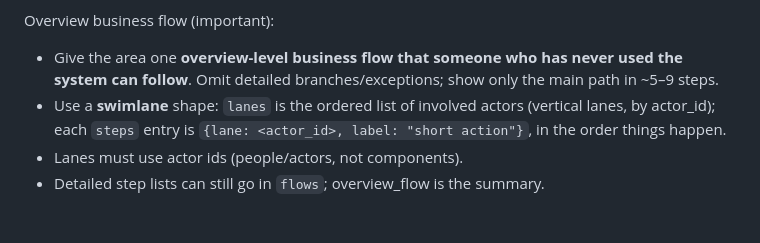
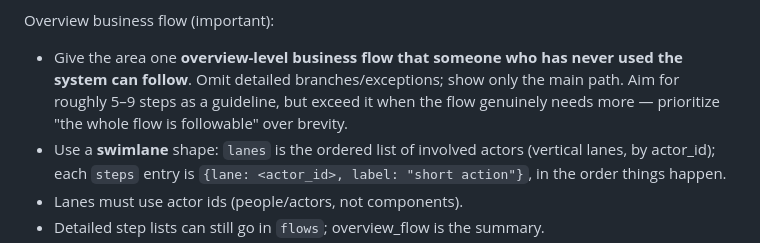
Before and after one commit to uniaim-ticket/dramaturgy, a Markdown page: dramaturgy/prompts/area_card.en.md, the part around the change. Drawn GitHub-style; blank space fills up the shorter version.

```diff
--- a/dramaturgy/prompts/area_card.en.md
+++ b/dramaturgy/prompts/area_card.en.md
@@ -55,7 +55,9 @@ Actors vs. components (important):
 Overview business flow (important):
 - Give the area one **overview-level business flow that someone who has never
   used the system can follow**. Omit detailed branches/exceptions; show only
-  the main path in ~5–9 steps.
+  the main path. Aim for roughly 5–9 steps as a guideline, but exceed it when
+  the flow genuinely needs more — prioritize "the whole flow is followable"
+  over brevity.
 - Use a **swimlane** shape: `lanes` is the ordered list of involved actors
   (vertical lanes, by actor_id); each `steps` entry is
   `{lane: <actor_id>, label: "short action"}`, in the order things happen.
```
Also changed, not shown: dramaturgy/prompts/area_card.ja.md (+3 -1 lines).
